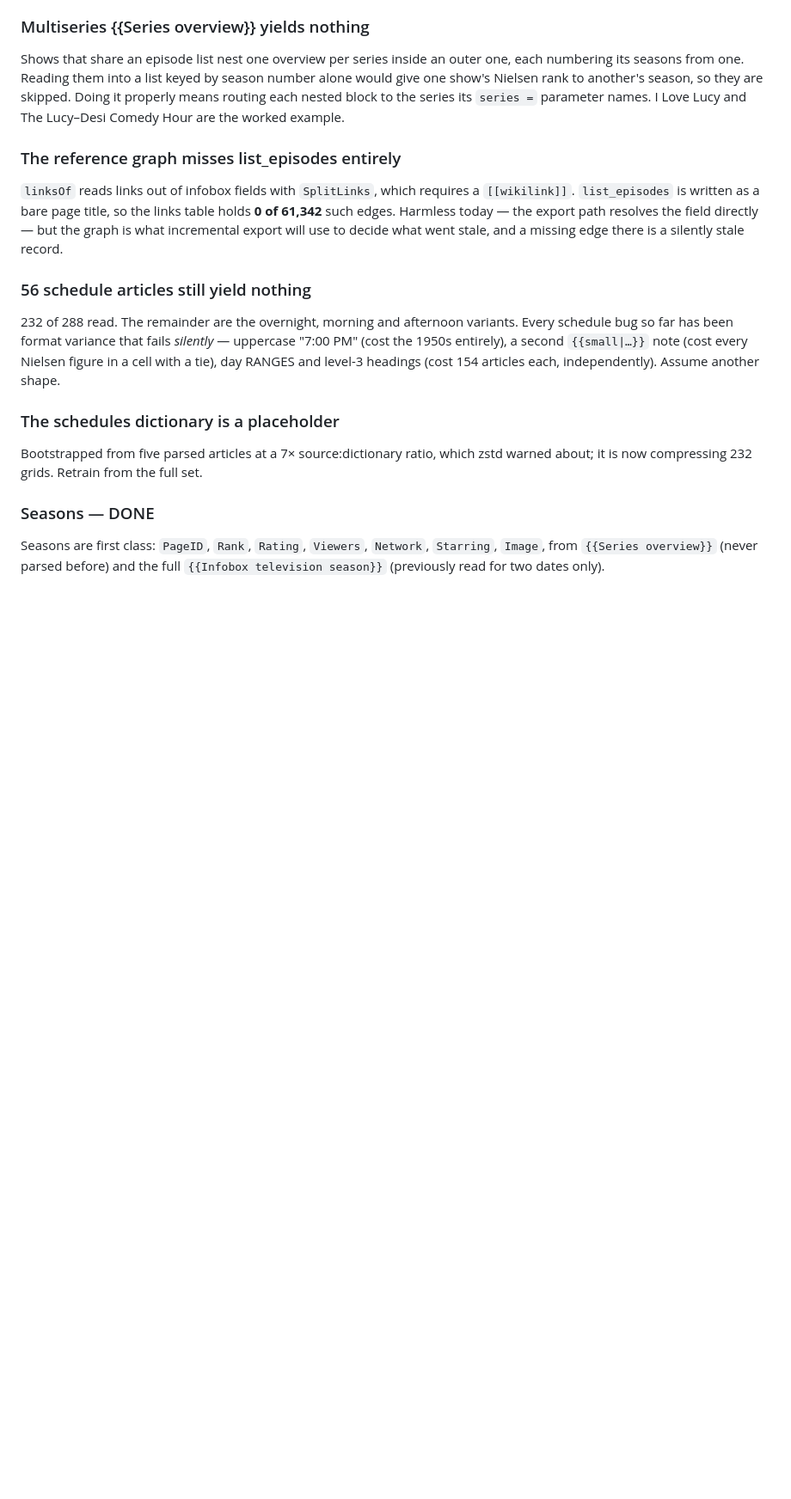
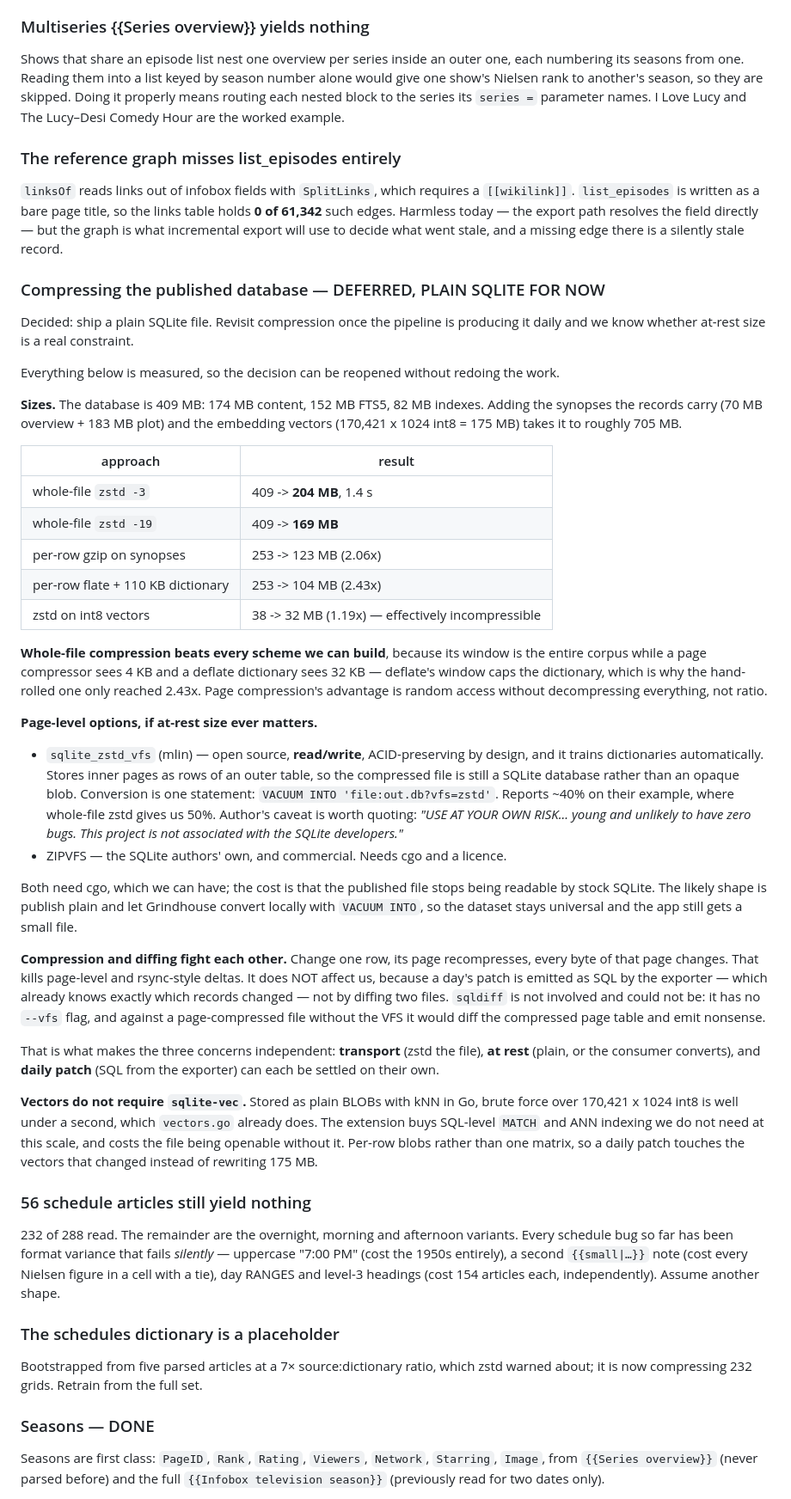
Before and after one commit to szatmary/filmstock, a Markdown page: docs/TODO.md, the part around the change. Shown at 86% size. Rendered like a GitHub page; blank space fills up the shorter version.

Commit message:
docs: defer database compression, with the measurements
Plain SQLite for now. Records what was measured so the decision can be
reopened without redoing it: whole-file zstd beats every scheme we could
build because its window is the whole corpus, sqlite_zstd_vfs is read/write
and open source but young, and compression fights diffing everywhere except
where we sit — the daily patch is SQL from the exporter, not a file diff.

Co-Authored-By: Claude Opus 5 <noreply@anthropic.com>

```diff
--- a/docs/TODO.md
+++ b/docs/TODO.md
@@ -139,6 +139,68 @@ Hour are the worked example.
 table holds **0 of 61,342** such edges. Harmless today — the export path
 resolves the field directly — but the graph is what incremental export will use
 to decide what went stale, and a missing edge there is a silently stale record.
+
+### Compressing the published database — DEFERRED, PLAIN SQLITE FOR NOW
+
+Decided: ship a plain SQLite file. Revisit compression once the pipeline is
+producing it daily and we know whether at-rest size is a real constraint.
+
+Everything below is measured, so the decision can be reopened without redoing
+the work.
+
+**Sizes.** The database is 409 MB: 174 MB content, 152 MB FTS5, 82 MB indexes.
+Adding the synopses the records carry (70 MB overview + 183 MB plot) and the
+embedding vectors (170,421 x 1024 int8 = 175 MB) takes it to roughly 705 MB.
+
+| approach | result |
+|---|---|
+| whole-file `zstd -3` | 409 -> **204 MB**, 1.4 s |
+| whole-file `zstd -19` | 409 -> **169 MB** |
+| per-row gzip on synopses | 253 -> 123 MB (2.06x) |
+| per-row flate + 110 KB dictionary | 253 -> 104 MB (2.43x) |
+| zstd on int8 vectors | 38 -> 32 MB (1.19x) — effectively incompressible |
+
+**Whole-file compression beats every scheme we can build**, because its window
+is the entire corpus while a page compressor sees 4 KB and a deflate dictionary
+sees 32 KB — deflate's window caps the dictionary, which is why the hand-rolled
+one only reached 2.43x. Page compression's advantage is random access without
+decompressing everything, not ratio.
+
+**Page-level options, if at-rest size ever matters.**
+
+- `sqlite_zstd_vfs` (mlin) — open source, **read/write**, ACID-preserving by
+  design, and it trains dictionaries automatically. Stores inner pages as rows
+  of an outer table, so the compressed file is still a SQLite database rather
+  than an opaque blob. Conversion is one statement:
+  `VACUUM INTO 'file:out.db?vfs=zstd'`. Reports ~40% on their example, where
+  whole-file zstd gives us 50%. Author's caveat is worth quoting: *"USE AT YOUR
+  OWN RISK... young and unlikely to have zero bugs. This project is not
+  associated with the SQLite developers."*
+- ZIPVFS — the SQLite authors' own, and commercial. Needs cgo and a licence.
+
+Both need cgo, which we can have; the cost is that the published file stops
+being readable by stock SQLite. The likely shape is publish plain and let
+Grindhouse convert locally with `VACUUM INTO`, so the dataset stays universal
+and the app still gets a small file.
+
+**Compression and diffing fight each other.** Change one row, its page
+recompresses, every byte of that page changes. That kills page-level and
+rsync-style deltas. It does NOT affect us, because a day's patch is emitted as
+SQL by the exporter — which already knows exactly which records changed — not
+by diffing two files. `sqldiff` is not involved and could not be: it has no
+`--vfs` flag, and against a page-compressed file without the VFS it would diff
+the compressed page table and emit nonsense.
+
+That is what makes the three concerns independent: **transport** (zstd the
+file), **at rest** (plain, or the consumer converts), and **daily patch** (SQL
+from the exporter) can each be settled on their own.
+
+**Vectors do not require `sqlite-vec`.** Stored as plain BLOBs with kNN in Go,
+brute force over 170,421 x 1024 int8 is well under a second, which `vectors.go`
+already does. The extension buys SQL-level `MATCH` and ANN indexing we do not
+need at this scale, and costs the file being openable without it. Per-row blobs
+rather than one matrix, so a daily patch touches the vectors that changed
+instead of rewriting 175 MB.
 
 ### 56 schedule articles still yield nothing
 
```
